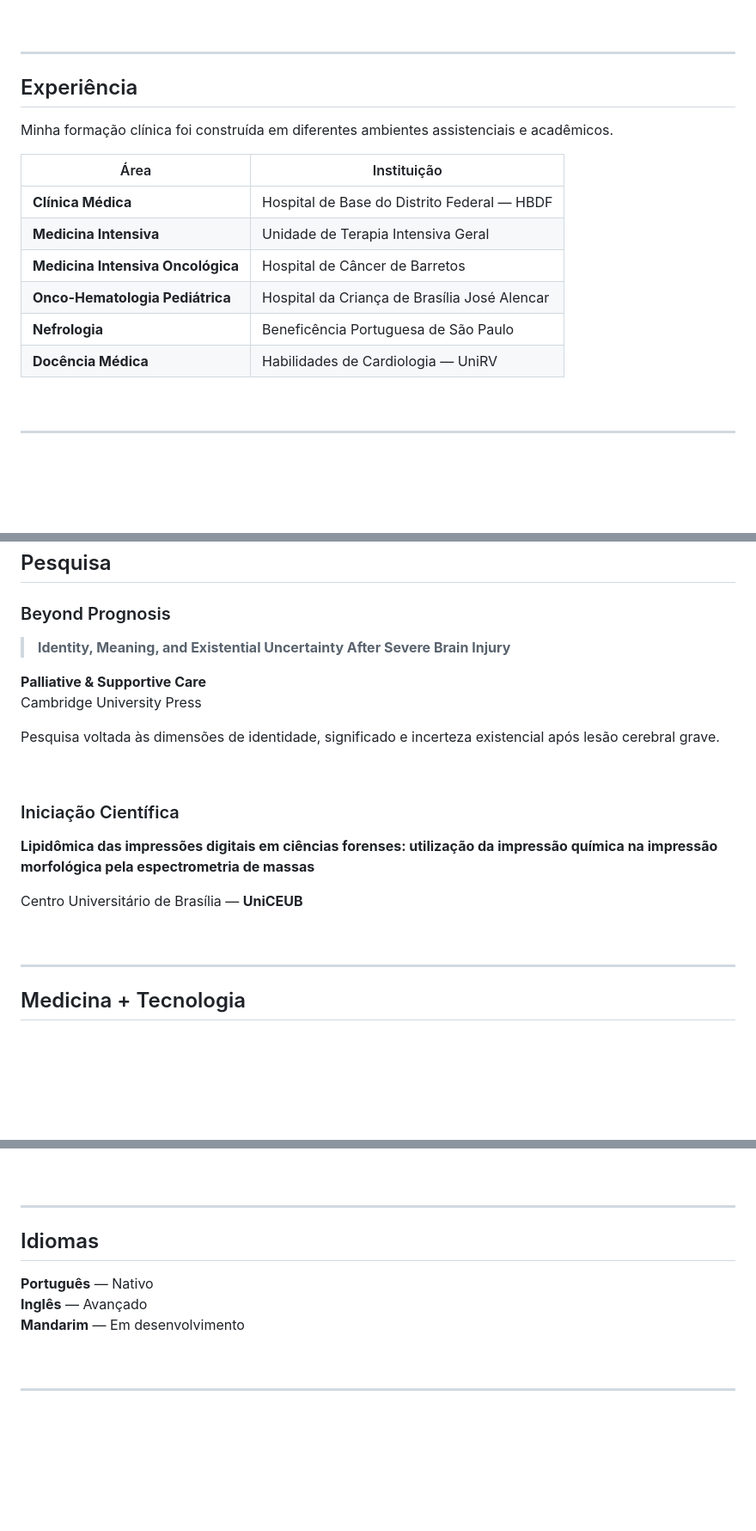
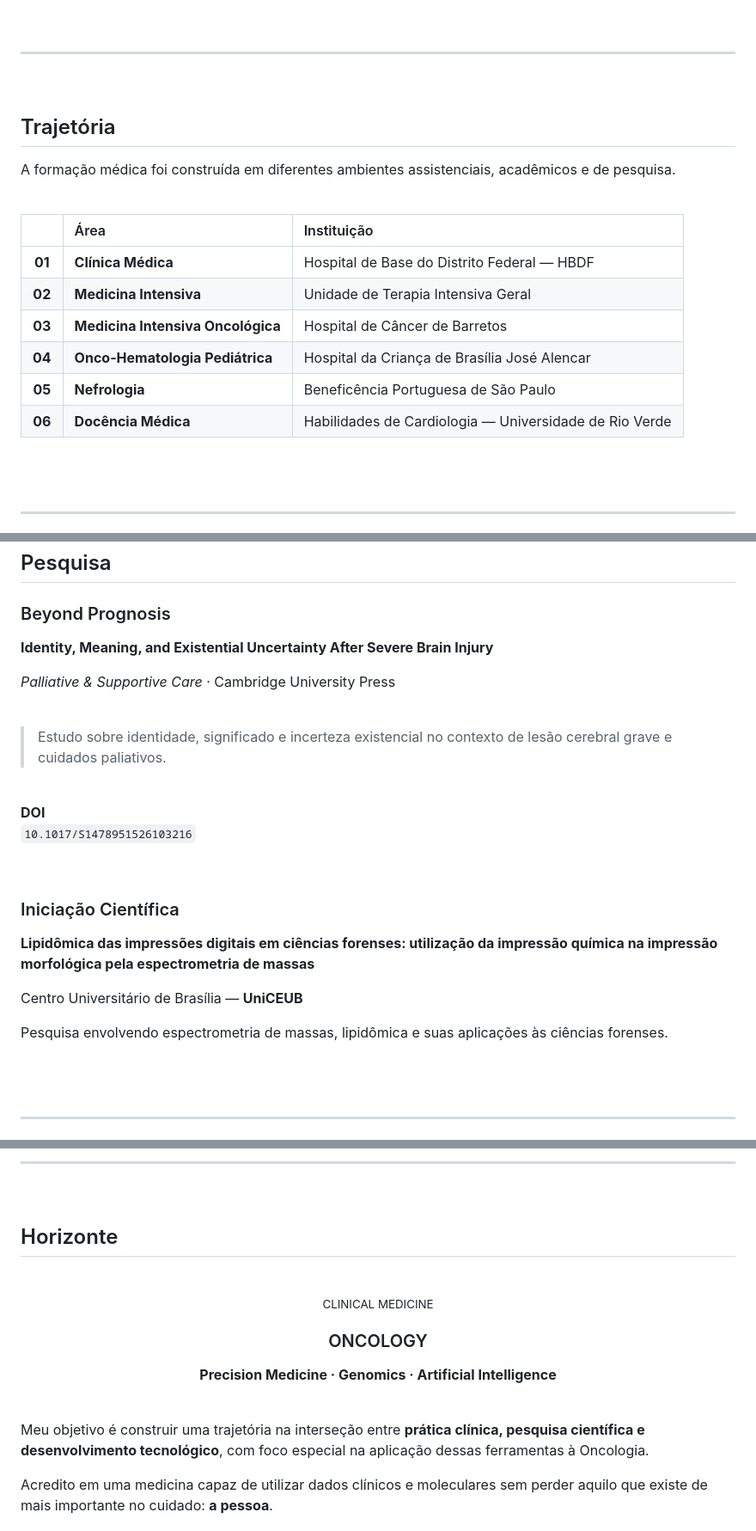
Before and after one commit to felipedlacerda/Hub-Acad-mico-Profissional, a Markdown page: README.md, 3 parts joined by grey strips. Shown at 86% size. GitHub-like rendering; blank space fills up the shorter version.

Commit message:
Revise README for improved clarity and structure
Updated the README to enhance clarity and structure, including changes to headings, personal information, and formatting.

```diff
--- a/README.md
+++ b/README.md
@@ -62,19 +83,23 @@ Tenho experiência em Medicina Intensiva e formação complementar em diferentes
 
 ---
 
-## Experiência
+<br>
 
-Minha formação clínica foi construída em diferentes ambientes assistenciais e acadêmicos.
+## Trajetória
 
-| Área | Instituição |
-|---|---|
-| **Clínica Médica** | Hospital de Base do Distrito Federal — HBDF |
-| **Medicina Intensiva** | Unidade de Terapia Intensiva Geral |
-| **Medicina Intensiva Oncológica** | Hospital de Câncer de Barretos |
-| **Onco-Hematologia Pediátrica** | Hospital da Criança de Brasília José Alencar |
-| **Nefrologia** | Beneficência Portuguesa de São Paulo |
-| **Docência Médica** | Habilidades de Cardiologia — UniRV |
+A formação médica foi construída em diferentes ambientes assistenciais, acadêmicos e de pesquisa.
 
 <br>
 
+|  | Área | Instituição |
+| :---: | :--- | :--- |
+| **01** | **Clínica Médica** | Hospital de Base do Distrito Federal — HBDF |
+| **02** | **Medicina Intensiva** | Unidade de Terapia Intensiva Geral |
+| **03** | **Medicina Intensiva Oncológica** | Hospital de Câncer de Barretos |
+| **04** | **Onco-Hematologia Pediátrica** | Hospital da Criança de Brasília José Alencar |
+| **05** | **Nefrologia** | Beneficência Portuguesa de São Paulo |
+| **06** | **Docência Médica** | Habilidades de Cardiologia — Universidade de Rio Verde |
+
+<br><br>
+
 ---
@@ -83,12 +110,18 @@ Minha formação clínica foi construída em diferentes ambientes assistenciais
 
 ### Beyond Prognosis
 
-> **Identity, Meaning, and Existential Uncertainty After Severe Brain Injury**
+**Identity, Meaning, and Existential Uncertainty After Severe Brain Injury**
 
-**Palliative & Supportive Care**
-Cambridge University Press
+*Palliative & Supportive Care* · Cambridge University Press
 
-Pesquisa voltada às dimensões de identidade, significado e incerteza existencial após lesão cerebral grave.
+<br>
+
+> Estudo sobre identidade, significado e incerteza existencial no contexto de lesão cerebral grave e cuidados paliativos.
+
+<br>
+
+**DOI**
+`10.1017/S1478951526103216`
 
 <br>
 
@@ -98,9 +131,11 @@ Pesquisa voltada às dimensões de identidade, significado e incerteza existenci
 
 Centro Universitário de Brasília — **UniCEUB**
 
-<br>
+Pesquisa envolvendo espectrometria de massas, lipidômica e suas aplicações às ciências forenses.
+
+<br><br>
 
 ---
 
-## Medicina + Tecnologia
+<br>
 
@@ -152,14 +286,24 @@ Transformação de dados clínicos em informação relevante para pesquisa e ass
+---
 
 <br>
 
----
+## Horizonte
 
-## Idiomas
-
-**Português** — Nativo
-**Inglês** — Avançado
-**Mandarim** — Em desenvolvimento
+<div align="center">
 
 <br>
 
----
+<sub>CLINICAL MEDICINE</sub>
+
+### ONCOLOGY
+
+**Precision Medicine · Genomics · Artificial Intelligence**
+
+<br>
+
+</div>
+
+Meu objetivo é construir uma trajetória na interseção entre **prática clínica, pesquisa científica e desenvolvimento tecnológico**, com foco especial na aplicação dessas ferramentas à Oncologia.
+
+Acredito em uma medicina capaz de utilizar dados clínicos e moleculares sem perder aquilo que existe de mais importante no cuidado: **a pessoa**.
+
```
Also changed, not shown: other parts of README.md (+201 -48 lines).
